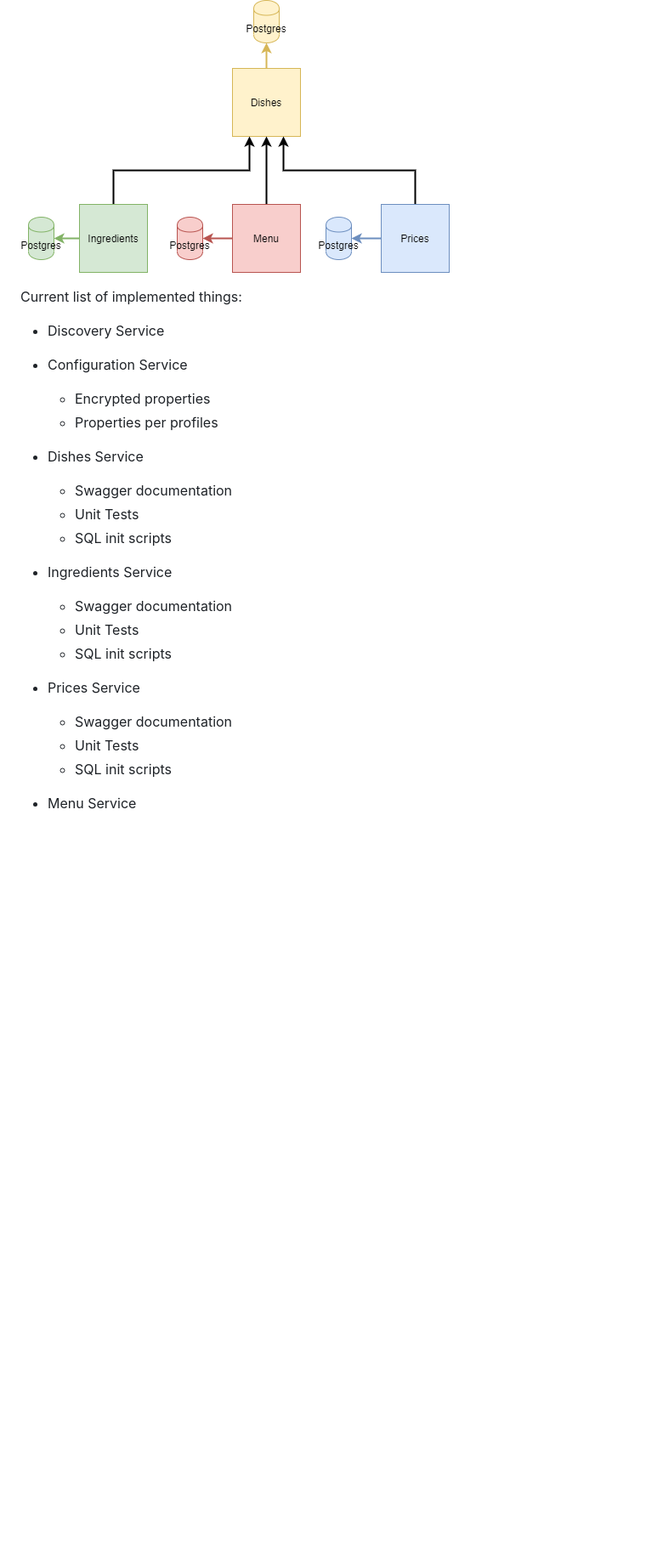
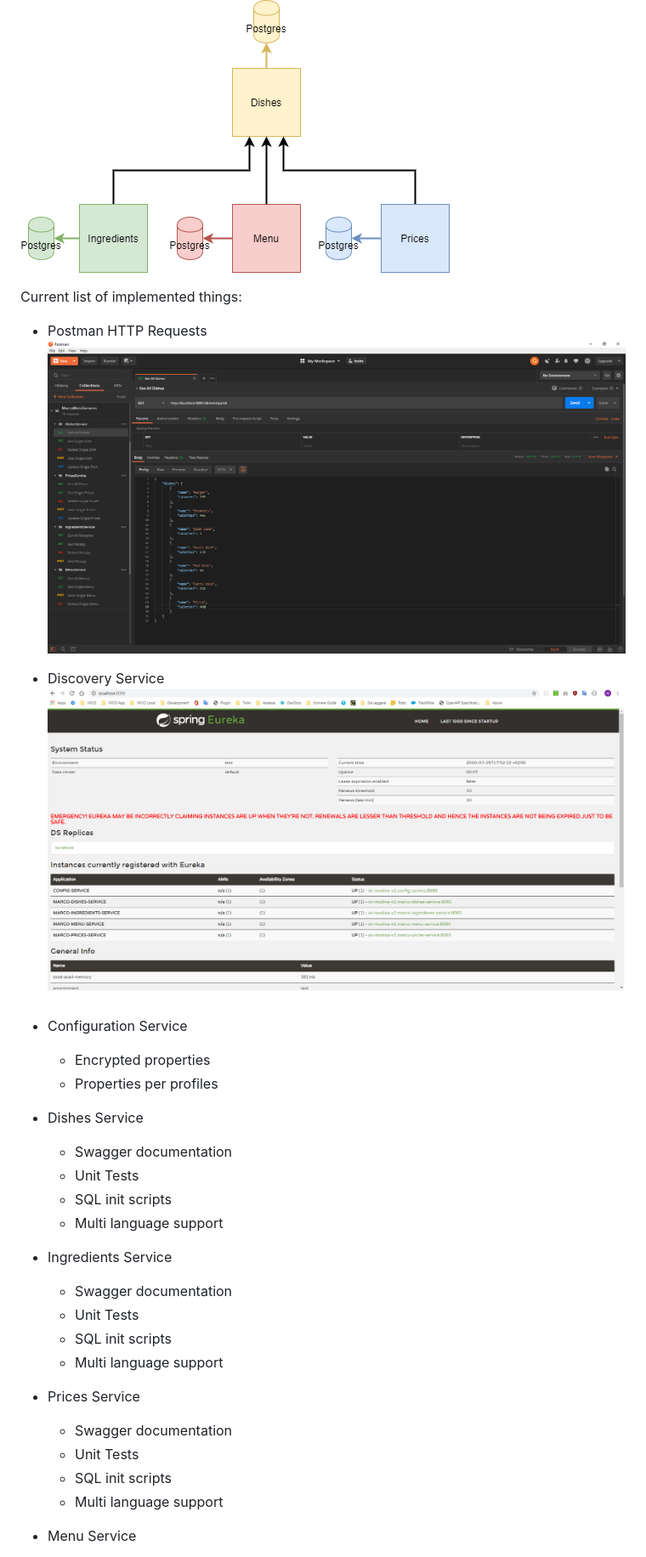
Before and after one commit to marcosolina/microservicespoc, a Markdown page: README.md, the part around one of its changes. Shown at 85% size. Rendered like a GitHub page; pictures changed too: misc/images/Eureka.png (added), misc/images/Postman.png (added); blank space fills up the shorter version.

```diff
--- a/README.md
+++ b/README.md
@@ -8,9 +8,11 @@ This is my microservice test project. I will play here when I want to learn some
 ### Architecture
 ![Architecture](./misc/images/Microservices_Exercise.png)
 
+
 Current list of implemented things:
 
-* Discovery Service
+* Postman HTTP Requests ![Postman](./misc/images/Postman.png)
+* Discovery Service ![Postman](./misc/images/Eureka.png)
 * Configuration Service
 
   * Encrypted properties
@@ -20,16 +22,19 @@ Current list of implemented things:
   * Swagger documentation
   * Unit Tests
   * SQL init scripts
+  * Multi language support
 * Ingredients Service
 
   * Swagger documentation
   * Unit Tests
   * SQL init scripts
+  * Multi language support
 * Prices Service
 
   * Swagger documentation
   * Unit Tests
   * SQL init scripts
+  * Multi language support
 * Menu Service
 
   * Swagger documentation
```
Also changed, not shown: other parts of README.md (+1 -0 lines), 9 other files.
